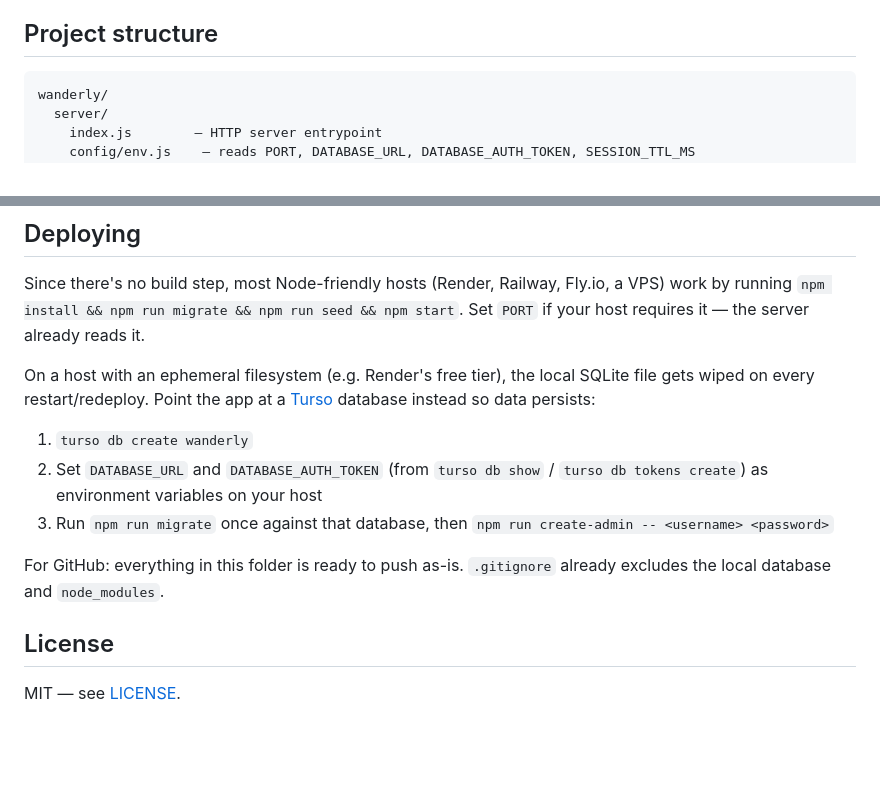
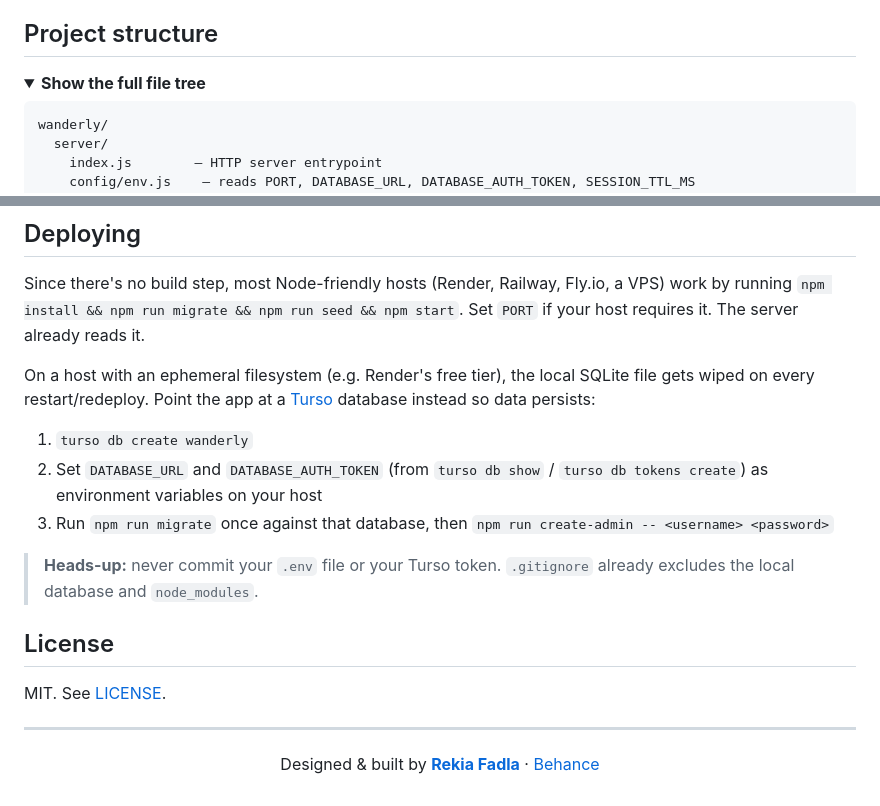
Before and after one commit to roukaiafadla/wanderly, a Markdown page: README.md, 2 parts joined by grey strips. Drawn GitHub-style; folded sections open; blank space fills up the shorter version.

````diff
--- a/README.md
+++ b/README.md
@@ -74,5 +122,8 @@ endpoints. Login attempts are rate-limited (6 per 5 minutes per IP).
 
 ## Project structure
+
+<details>
+<summary><b>Show the full file tree</b></summary>
 
 ```
 wanderly/
@@ -185,7 +245,7 @@ shared validation helpers), using Node's built-in test runner.
 
 Since there's no build step, most Node-friendly hosts (Render, Railway, Fly.io, a VPS)
 work by running `npm install && npm run migrate && npm run seed && npm start`. Set
-`PORT` if your host requires it — the server already reads it.
+`PORT` if your host requires it. The server already reads it.
 
 On a host with an ephemeral filesystem (e.g. Render's free tier), the local SQLite
 file gets wiped on every restart/redeploy. Point the app at a
@@ -195,9 +255,16 @@ file gets wiped on every restart/redeploy. Point the app at a
 2. Set `DATABASE_URL` and `DATABASE_AUTH_TOKEN` (from `turso db show` / `turso db tokens create`) as environment variables on your host
 3. Run `npm run migrate` once against that database, then `npm run create-admin -- <username> <password>`
 
-For GitHub: everything in this folder is ready to push as-is. `.gitignore` already
-excludes the local database and `node_modules`.
+> **Heads-up:** never commit your `.env` file or your Turso token. `.gitignore` already
+> excludes the local database and `node_modules`.
 
 ## License
 
-MIT — see [LICENSE](LICENSE).
+MIT. See [LICENSE](LICENSE).
+
+---
+
+<p align="center">
+  Designed &amp; built by <a href="https://github.com/roukaiafadla"><b>Rekia Fadla</b></a> ·
+  <a href="https://www.behance.net/fadlarekia">Behance</a>
+</p>
````
Also changed, not shown: other parts of README.md (+105 -48 lines).
